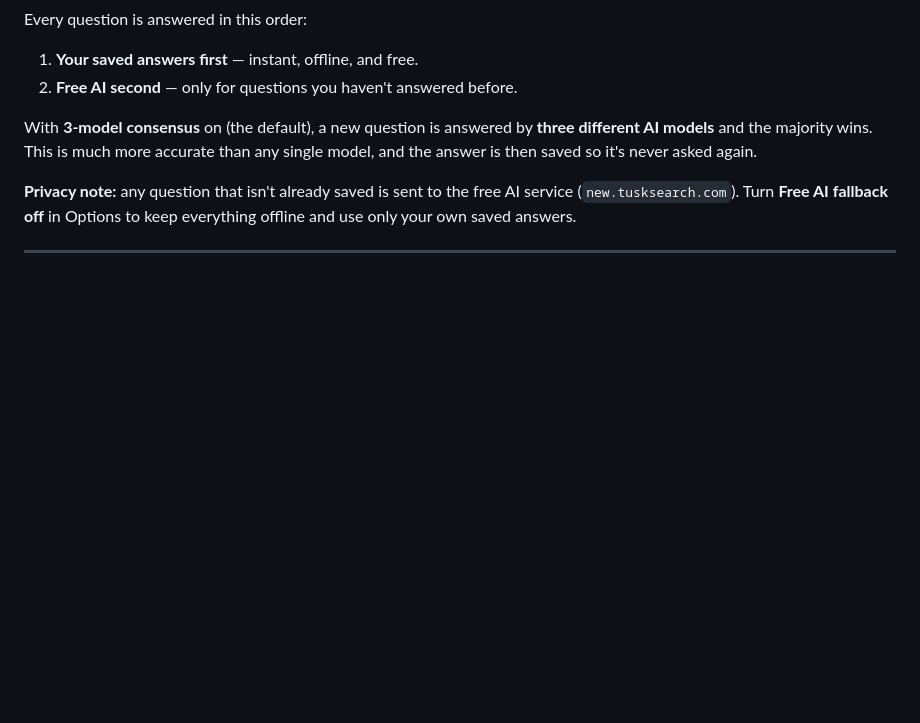
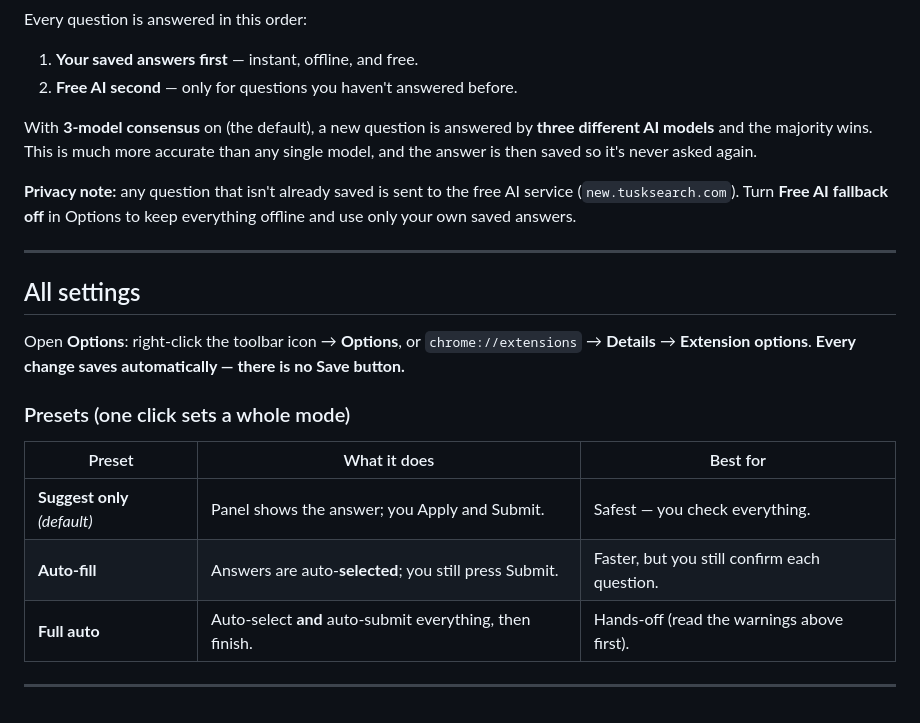
Before and after one commit to kuy124/oracle-solver-extension, a Markdown page: README.md, the part around the change. Drawn GitHub-style; blank space fills up the shorter version.

Commit message:
docs(readme): add the Options presets table
How to open Options, the auto-save note, and the three one-click presets (Suggest only, Auto-fill, Full auto) with what each does and its best use.

```diff
--- a/README.md
+++ b/README.md
@@ -148,3 +148,19 @@ service (`new.tusksearch.com`). Turn **Free AI fallback** **off** in Options to
 keep everything offline and use only your own saved answers.
 
 ---
+
+## All settings
+
+Open **Options**: right-click the toolbar icon → **Options**, or
+`chrome://extensions` → **Details** → **Extension options**.
+**Every change saves automatically — there is no Save button.**
+
+### Presets (one click sets a whole mode)
+
+| Preset | What it does | Best for |
+|---|---|---|
+| **Suggest only** *(default)* | Panel shows the answer; you Apply and Submit. | Safest — you check everything. |
+| **Auto-fill** | Answers are auto-**selected**; you still press Submit. | Faster, but you still confirm each question. |
+| **Full auto** | Auto-select **and** auto-submit everything, then finish. | Hands-off (read the warnings above first). |
+
+---
```
